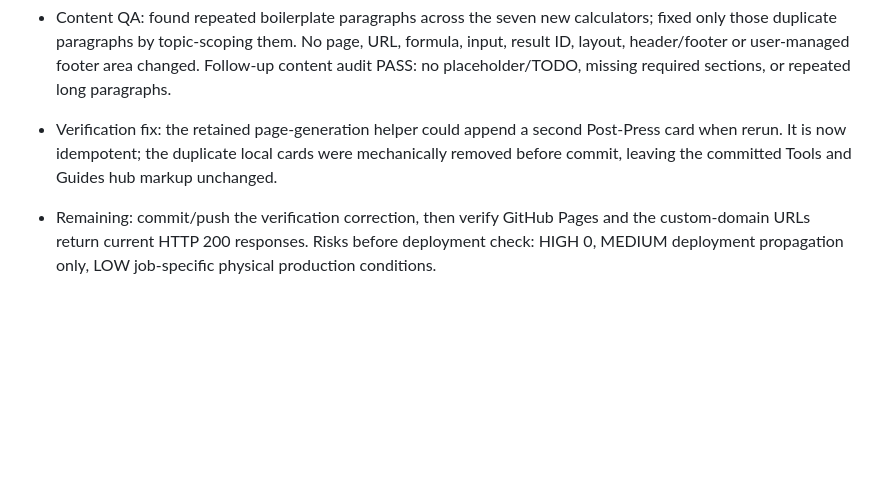
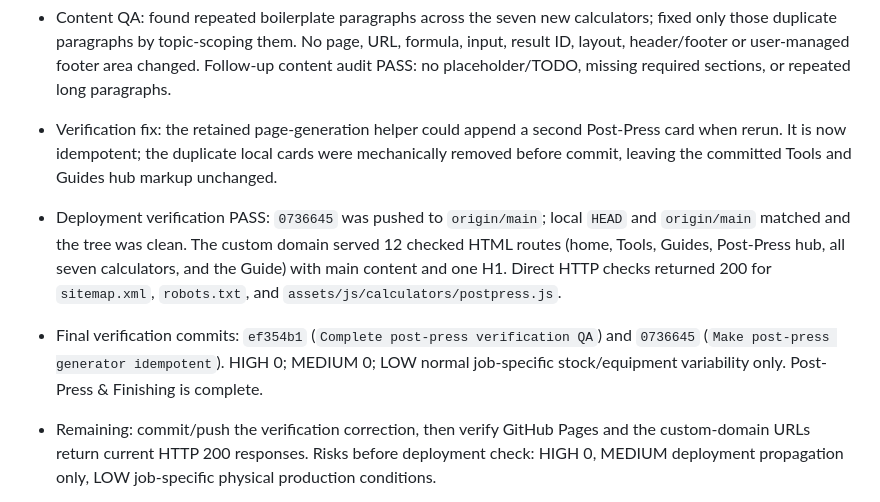
Before and after one commit to canghun13/printproductionlab, a Markdown page: handover.md, the part around the change. Drawn GitHub-style; blank space fills up the shorter version.

Commit message:
Record post-press deployment verification

```diff
--- a/handover.md
+++ b/handover.md
@@ -502,6 +502,8 @@ Append new entries at the top of this section.
 - Automated QA PASS: `tools/qa.mjs` (76 pages), `tools/navigation-qa.mjs` (76 pages), `tools/encoding-qa.mjs`, and `git diff --check`.
 - Content QA: found repeated boilerplate paragraphs across the seven new calculators; fixed only those duplicate paragraphs by topic-scoping them. No page, URL, formula, input, result ID, layout, header/footer or user-managed footer area changed. Follow-up content audit PASS: no placeholder/TODO, missing required sections, or repeated long paragraphs.
 - Verification fix: the retained page-generation helper could append a second Post-Press card when rerun. It is now idempotent; the duplicate local cards were mechanically removed before commit, leaving the committed Tools and Guides hub markup unchanged.
+- Deployment verification PASS: `0736645` was pushed to `origin/main`; local `HEAD` and `origin/main` matched and the tree was clean. The custom domain served 12 checked HTML routes (home, Tools, Guides, Post-Press hub, all seven calculators, and the Guide) with main content and one H1. Direct HTTP checks returned 200 for `sitemap.xml`, `robots.txt`, and `assets/js/calculators/postpress.js`.
+- Final verification commits: `ef354b1` (`Complete post-press verification QA`) and `0736645` (`Make post-press generator idempotent`). HIGH 0; MEDIUM 0; LOW normal job-specific stock/equipment variability only. Post-Press & Finishing is complete.
 - Remaining: commit/push the verification correction, then verify GitHub Pages and the custom-domain URLs return current HTTP 200 responses. Risks before deployment check: HIGH 0, MEDIUM deployment propagation only, LOW job-specific physical production conditions.
 
 - Starting commit: `40546e1` (`Update index.html`); baseline after `git fetch origin` and `git pull --ff-only origin main` was clean and matched `origin/main`.
```
